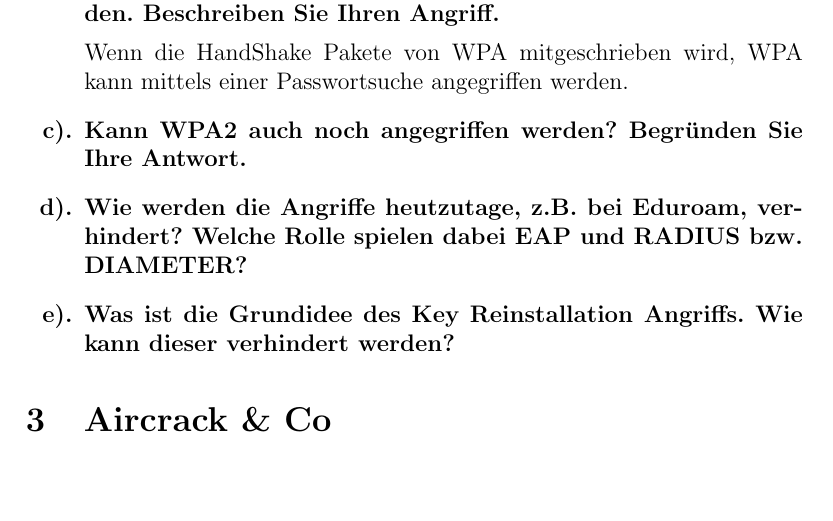
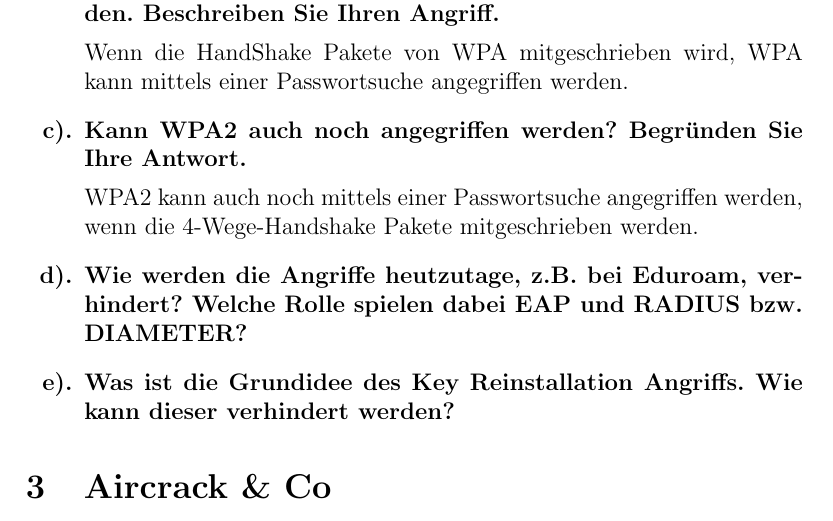
Before and after one commit to leo-mao/Angriffszenarien-und-Gegenma-nahmen-SS18, a LaTeX problem sheet (AuG_Doku/AuG_Uebung1.tex): part of page 5 of 6, cut so that both start at the same text, the shorter picture padded with empty space. Compiled offline with pdfLaTeX.

Commit message:
txs auto checkin

```diff
--- a/AuG_Doku/AuG_Uebung1.tex
+++ b/AuG_Doku/AuG_Uebung1.tex
@@ -161,6 +161,9 @@
     			Wenn die HandShake Pakete von WPA mitgeschrieben wird, WPA kann mittels einer Passwortsuche angegriffen werden.
     		\end{answer}
     		\item Kann WPA2 auch noch angegriffen werden? Begründen Sie Ihre Antwort.
+    		\begin{answer}
+    			WPA2 kann auch noch mittels einer Passwortsuche angegriffen werden, wenn die 4-Wege-Handshake Pakete mitgeschrieben werden.
+    		\end{answer}
     		\item Wie werden die Angriffe heutzutage, z.B. bei Eduroam, verhindert? Welche Rolle spielen dabei EAP und RADIUS bzw. DIAMETER?
     		\item Was ist die Grundidee des Key Reinstallation Angriffs. Wie kann dieser verhindert werden?
 
```
